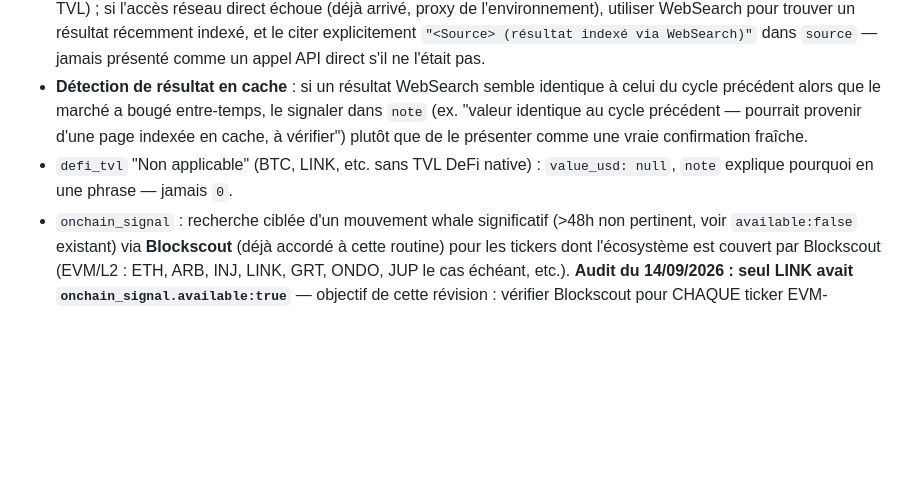
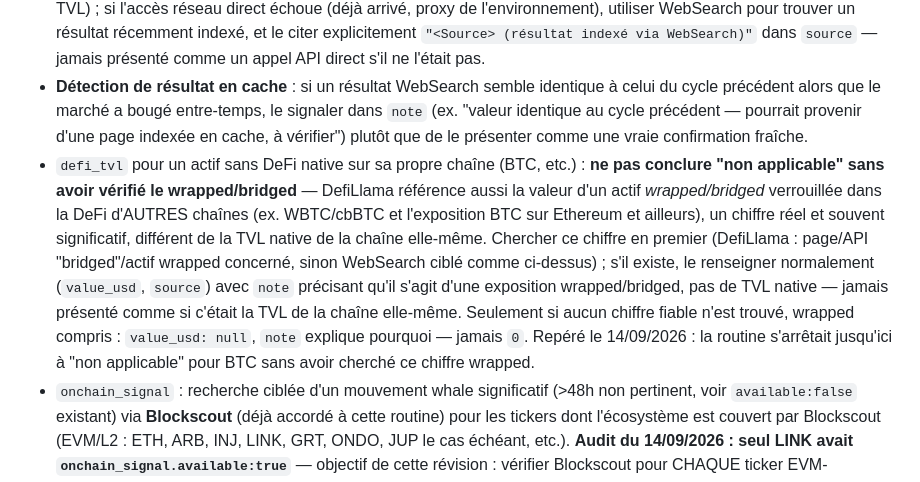
Before and after one commit to jaki2402-dev/aguilaradar-, a Markdown page: docs/routines/favoris-quotidien.md, the part around the change. Drawn GitHub-style; blank space fills up the shorter version.

Commit message:
Precise la methodologie TVL DeFi : verifier le wrapped/bridged avant "non applicable"
Retour utilisateur (14/09) : DefiLlama peut normalement trouver la
valeur wrapped/bridged d'un actif (ex. WBTC/cbBTC pour BTC) meme quand
la chaine elle-meme n'a pas de DeFi native — un chiffre reel, different
de la TVL native, que la routine ne cherchait pas avant de conclure
"non applicable".

Co-Authored-By: Claude Sonnet 5 <noreply@anthropic.com>
Claude-Session: https://claude.ai/code/session_01CgytUq5dXr4Z2Yd37LEcuw

```diff
--- a/docs/routines/favoris-quotidien.md
+++ b/docs/routines/favoris-quotidien.md
@@ -47,7 +47,7 @@ Cette règle garantit qu'aucun favori ne reste périmé plus de ~5 jours ouvrés
 - `competitor`/`long_term_thesis` : recherche web réelle (concurrents directs, catalyseurs, risques). Jamais une extrapolation depuis la connaissance générale du modèle sans recherche.
 - `open_interest`/`defi_tvl` : privilégier un appel direct à l'API source (CoinGlass pour l'open interest, DefiLlama pour la TVL) ; si l'accès réseau direct échoue (déjà arrivé, proxy de l'environnement), utiliser WebSearch pour trouver un résultat récemment indexé, et le citer explicitement `"<Source> (résultat indexé via WebSearch)"` dans `source` — jamais présenté comme un appel API direct s'il ne l'était pas.
 - **Détection de résultat en cache** : si un résultat WebSearch semble identique à celui du cycle précédent alors que le marché a bougé entre-temps, le signaler dans `note` (ex. "valeur identique au cycle précédent — pourrait provenir d'une page indexée en cache, à vérifier") plutôt que de le présenter comme une vraie confirmation fraîche.
-- `defi_tvl` "Non applicable" (BTC, LINK, etc. sans TVL DeFi native) : `value_usd: null`, `note` explique pourquoi en une phrase — jamais `0`.
+- `defi_tvl` pour un actif sans DeFi native sur sa propre chaîne (BTC, etc.) : **ne pas conclure "non applicable" sans avoir vérifié le wrapped/bridged** — DefiLlama référence aussi la valeur d'un actif *wrapped/bridged* verrouillée dans la DeFi d'AUTRES chaînes (ex. WBTC/cbBTC et l'exposition BTC sur Ethereum et ailleurs), un chiffre réel et souvent significatif, différent de la TVL native de la chaîne elle-même. Chercher ce chiffre en premier (DefiLlama : page/API "bridged"/actif wrapped concerné, sinon WebSearch ciblé comme ci-dessus) ; s'il existe, le renseigner normalement (`value_usd`, `source`) avec `note` précisant qu'il s'agit d'une exposition wrapped/bridged, pas de TVL native — jamais présenté comme si c'était la TVL de la chaîne elle-même. Seulement si aucun chiffre fiable n'est trouvé, wrapped compris : `value_usd: null`, `note` explique pourquoi — jamais `0`. Repéré le 14/09/2026 : la routine s'arrêtait jusqu'ici à "non applicable" pour BTC sans avoir cherché ce chiffre wrapped.
 - `onchain_signal` : recherche ciblée d'un mouvement whale significatif (>48h non pertinent, voir `available:false` existant) via **Blockscout** (déjà accordé à cette routine) pour les tickers dont l'écosystème est couvert par Blockscout (EVM/L2 : ETH, ARB, INJ, LINK, GRT, ONDO, JUP le cas échéant, etc.). **Audit du 14/09/2026 : seul LINK avait `onchain_signal.available:true`** — objectif de cette révision : vérifier Blockscout pour CHAQUE ticker EVM-compatible retraité ce cycle (pas seulement de façon opportuniste), même si la réponse reste souvent `available:false` faute de mouvement significatif. Pour les tickers hors écosystème EVM (BTC, TIA, LPT non-EVM, etc.), garder la méthode de recherche actuelle.
 
 ---
```
